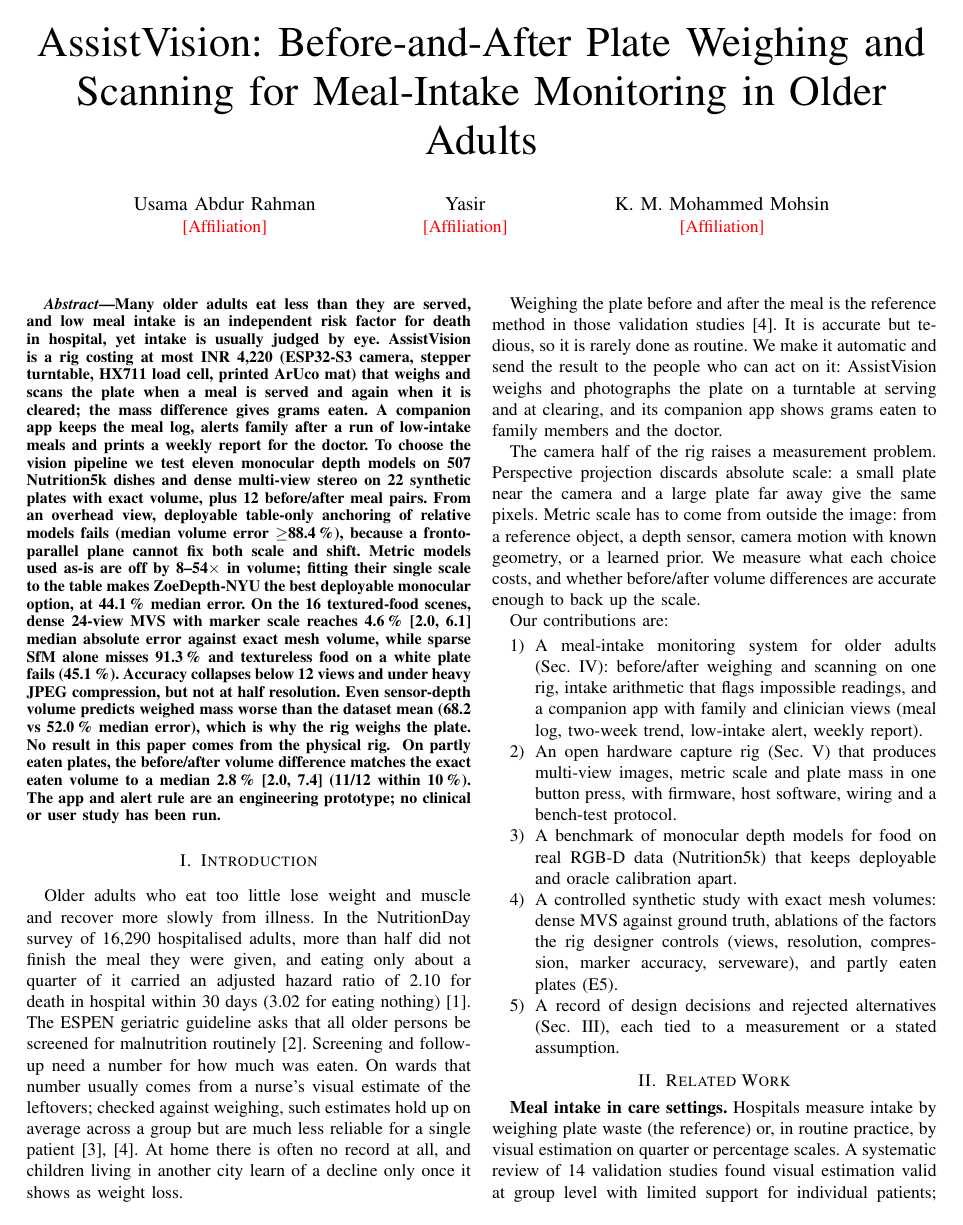
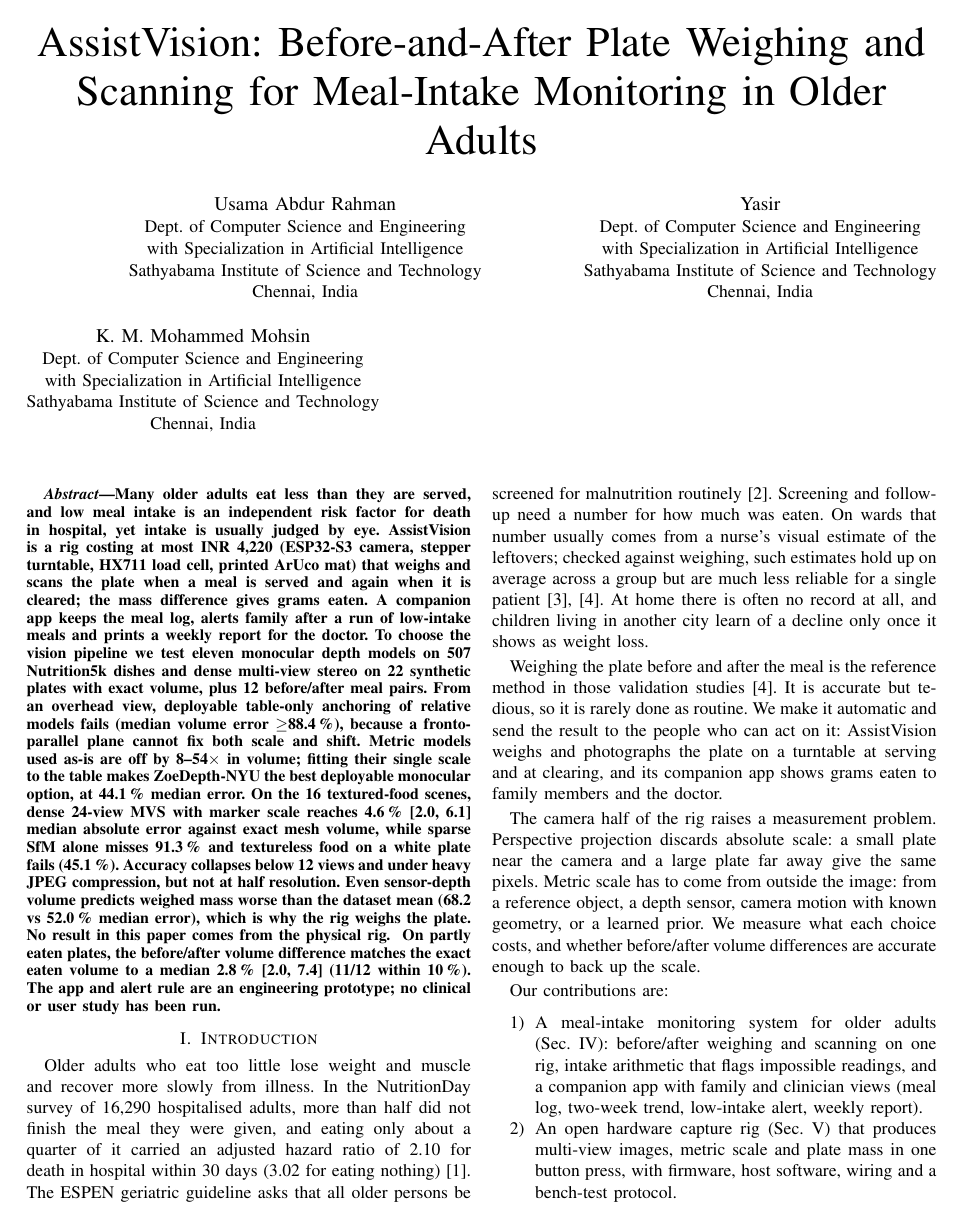
Before and after one commit to Blazikener/AssistVision, a LaTeX paper (paper/main.tex): page 1 of 9. Compiled offline with pdfLaTeX.

Commit message:
Paper: author affiliation (Sathyabama, CSE-AI, Chennai)
Co-Authored-By: Devin AI <158243242+devin-ai-integration[bot]@users.noreply.github.com>

```diff
--- a/paper/main.tex
+++ b/paper/main.tex
@@ -6,9 +6,9 @@
 
 \begin{document}
 \title{AssistVision: Before-and-After Plate Weighing and Scanning for Meal-Intake Monitoring in Older Adults}
-\author{\IEEEauthorblockN{Usama Abdur Rahman}\IEEEauthorblockA{\pending{Affiliation}}
-\and\IEEEauthorblockN{Yasir}\IEEEauthorblockA{\pending{Affiliation}}
-\and\IEEEauthorblockN{K. M. Mohammed Mohsin}\IEEEauthorblockA{\pending{Affiliation}}}
+\author{\IEEEauthorblockN{Usama Abdur Rahman}\IEEEauthorblockA{Dept. of Computer Science and Engineering\\with Specialization in Artificial Intelligence\\Sathyabama Institute of Science and Technology\\Chennai, India}
+\and\IEEEauthorblockN{Yasir}\IEEEauthorblockA{Dept. of Computer Science and Engineering\\with Specialization in Artificial Intelligence\\Sathyabama Institute of Science and Technology\\Chennai, India}
+\and\IEEEauthorblockN{K. M. Mohammed Mohsin}\IEEEauthorblockA{Dept. of Computer Science and Engineering\\with Specialization in Artificial Intelligence\\Sathyabama Institute of Science and Technology\\Chennai, India}}
 \maketitle
 
 \begin{abstract}
```
Also changed, not shown: paper/main.pdf.
